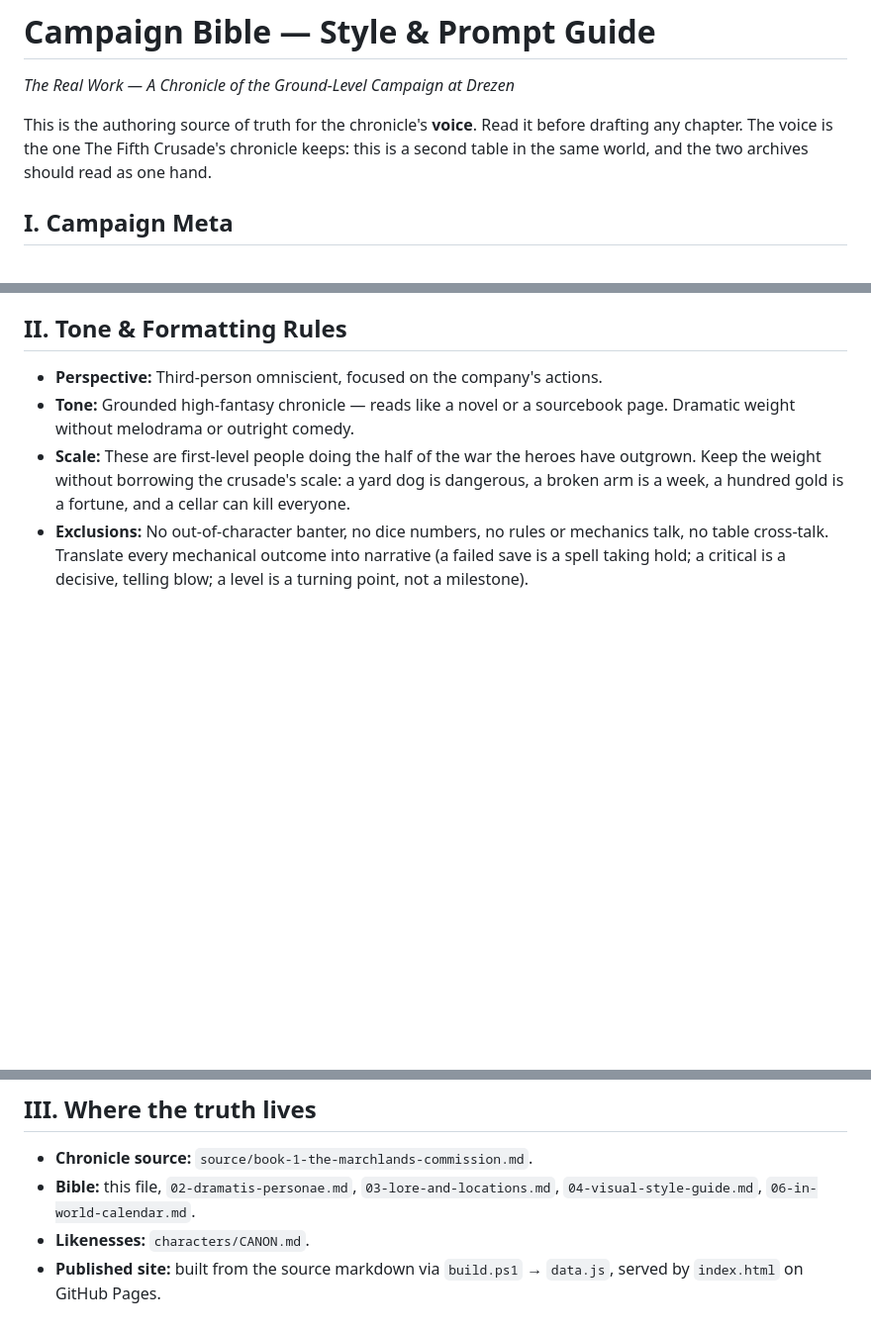
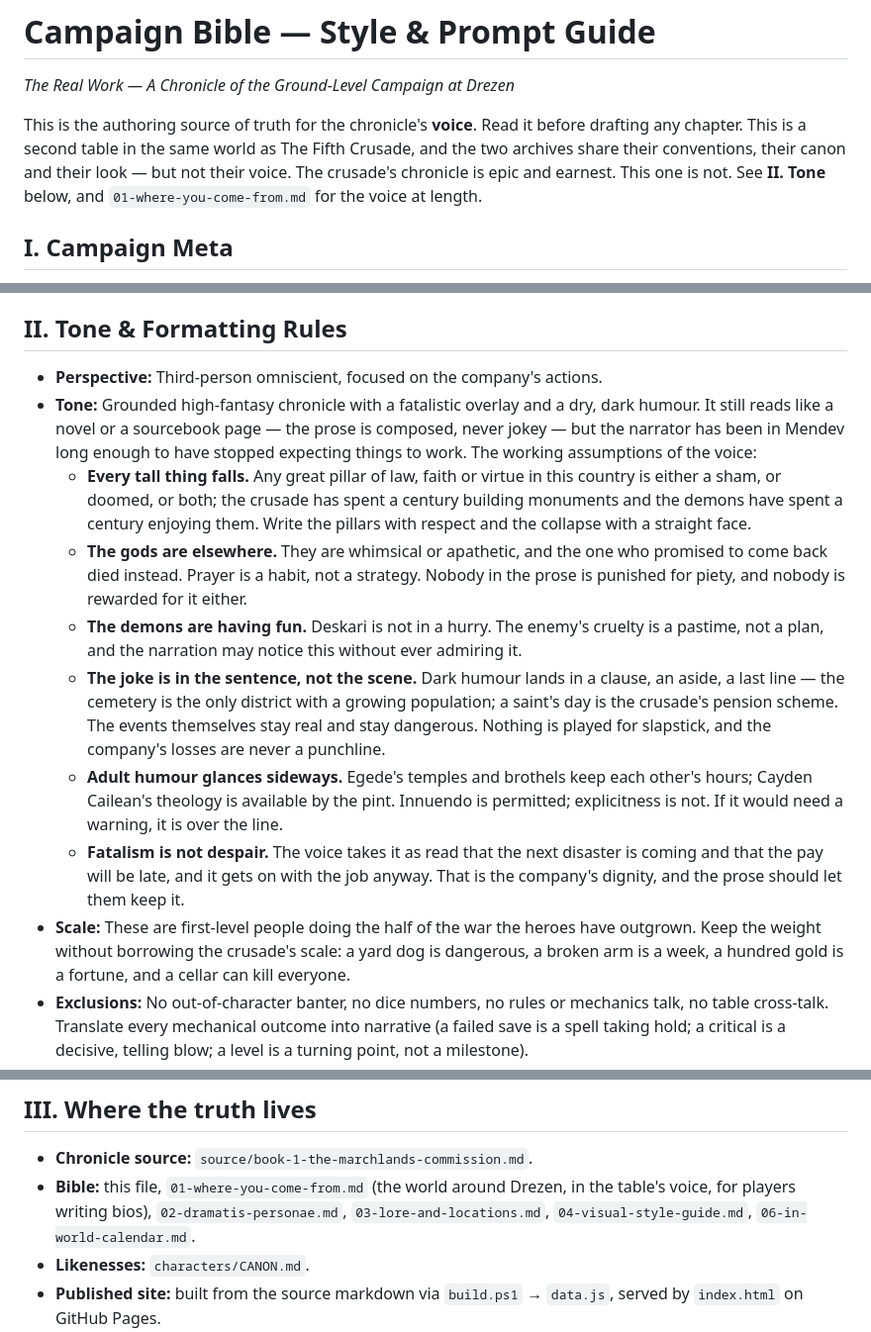
Before and after one commit to mattdahse/the-real-work, a Markdown page: bible/00-style-and-prompt-guide.md, 3 parts joined by grey strips. Shown at 99% size. Drawn GitHub-style; blank space fills up the shorter version.

Commit message:
Give the style guide the table's tone
The Real Work no longer claims the crusade's voice: fatalistic, dryly dark, the joke in the
sentence and never in the losses. Points the bible list at the bio helper.

Co-Authored-By: Claude Fable 5.1 <noreply@anthropic.com>

```diff
--- a/bible/00-style-and-prompt-guide.md
+++ b/bible/00-style-and-prompt-guide.md
@@ -3,8 +3,10 @@
 *The Real Work — A Chronicle of the Ground-Level Campaign at Drezen*
 
 This is the authoring source of truth for the chronicle's **voice**. Read it before drafting any
-chapter. The voice is the one The Fifth Crusade's chronicle keeps: this is a second table in the
-same world, and the two archives should read as one hand.
+chapter. This is a second table in the same world as The Fifth Crusade, and the two archives
+share their conventions, their canon and their look — but not their voice. The crusade's
+chronicle is epic and earnest. This one is not. See **II. Tone** below, and
+`01-where-you-come-from.md` for the voice at length.
 
 ## I. Campaign Meta
 
@@ -38,8 +40,29 @@ Player names are not recorded yet — fill them in here. They live only in the b
 ## II. Tone & Formatting Rules
 
 - **Perspective:** Third-person omniscient, focused on the company's actions.
-- **Tone:** Grounded high-fantasy chronicle — reads like a novel or a sourcebook page. Dramatic
-  weight without melodrama or outright comedy.
+- **Tone:** Grounded high-fantasy chronicle with a fatalistic overlay and a dry, dark humour.
+  It still reads like a novel or a sourcebook page — the prose is composed, never jokey — but
+  the narrator has been in Mendev long enough to have stopped expecting things to work. The
+  working assumptions of the voice:
+  - **Every tall thing falls.** Any great pillar of law, faith or virtue in this country is
+    either a sham, or doomed, or both; the crusade has spent a century building monuments and the
+    demons have spent a century enjoying them. Write the pillars with respect and the collapse
+    with a straight face.
+  - **The gods are elsewhere.** They are whimsical or apathetic, and the one who promised to come
+    back died instead. Prayer is a habit, not a strategy. Nobody in the prose is punished for
+    piety, and nobody is rewarded for it either.
+  - **The demons are having fun.** Deskari is not in a hurry. The enemy's cruelty is a pastime,
+    not a plan, and the narration may notice this without ever admiring it.
+  - **The joke is in the sentence, not the scene.** Dark humour lands in a clause, an aside, a
+    last line — the cemetery is the only district with a growing population; a saint's day is the
+    crusade's pension scheme. The events themselves stay real and stay dangerous. Nothing is
+    played for slapstick, and the company's losses are never a punchline.
+  - **Adult humour glances sideways.** Egede's temples and brothels keep each other's hours;
+    Cayden Cailean's theology is available by the pint. Innuendo is permitted; explicitness is
+    not. If it would need a warning, it is over the line.
+  - **Fatalism is not despair.** The voice takes it as read that the next disaster is coming and
+    that the pay will be late, and it gets on with the job anyway. That is the company's dignity,
+    and the prose should let them keep it.
 - **Scale:** These are first-level people doing the half of the war the heroes have outgrown.
   Keep the weight without borrowing the crusade's scale: a yard dog is dangerous, a broken arm is
   a week, a hundred gold is a fortune, and a cellar can kill everyone.
@@ -72,7 +95,8 @@ company unless someone in Drezen tells them, and the company's own discoveries s
 ## III. Where the truth lives
 
 - **Chronicle source:** `source/book-1-the-marchlands-commission.md`.
-- **Bible:** this file, `02-dramatis-personae.md`, `03-lore-and-locations.md`,
+- **Bible:** this file, `01-where-you-come-from.md` (the world around Drezen, in the table's
+  voice, for players writing bios), `02-dramatis-personae.md`, `03-lore-and-locations.md`,
   `04-visual-style-guide.md`, `06-in-world-calendar.md`.
 - **Likenesses:** `characters/CANON.md`.
 - **Published site:** built from the source markdown via `build.ps1` → `data.js`, served by
```
